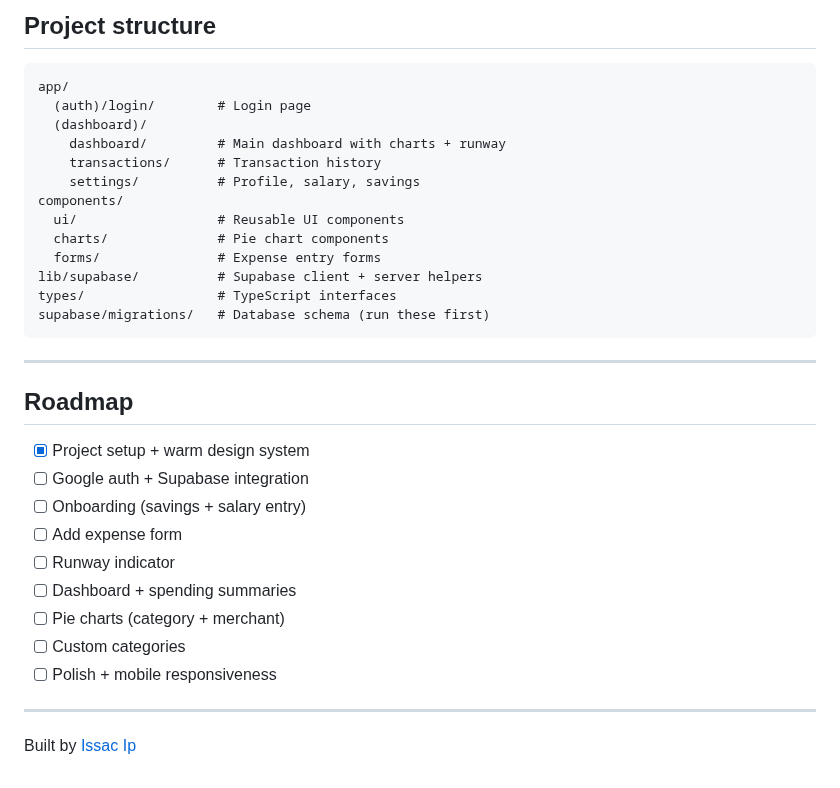
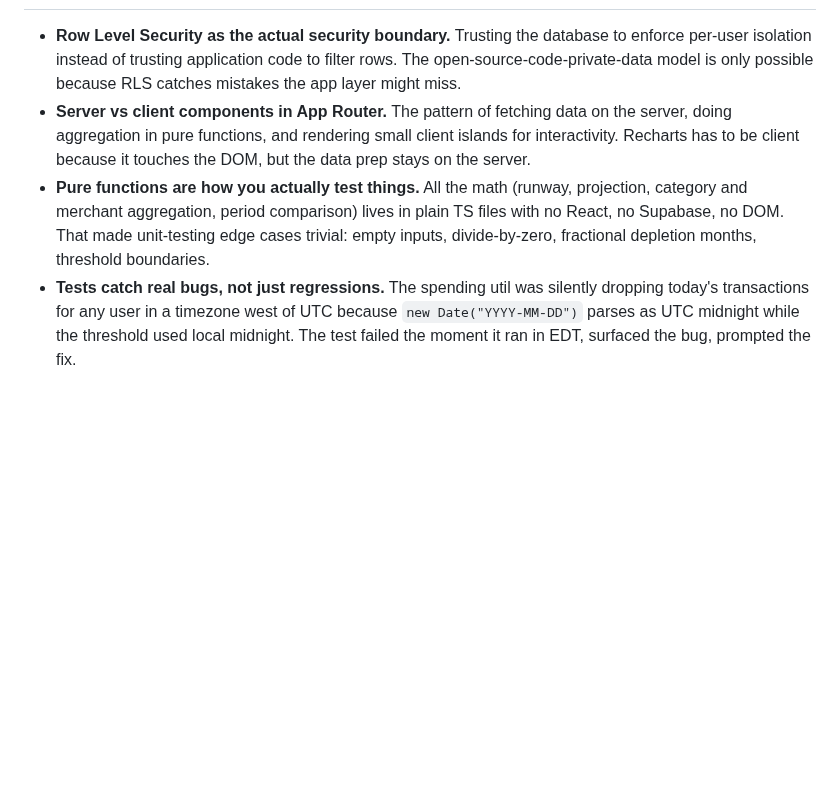
Before and after one commit to issac-23/tally, a Markdown page: README.md, the part around one of its changes. Rendered like a GitHub page; blank space fills up the shorter version.

Commit message:
Rewrite README with real description and dashboard screenshot (#45)
* docs: rewrite README with real description, stack, features, and lessons

* docs: add dashboard screenshot for README

````diff
--- a/README.md
+++ b/README.md
@@ -72,36 +75,21 @@ Open [http://localhost:3000](http://localhost:3000).
 
-## Project structure
-
-```
-app/
-  (auth)/login/        # Login page
-  (dashboard)/
-    dashboard/         # Main dashboard with charts + runway
-    transactions/      # Transaction history
-    settings/          # Profile, salary, savings
-components/
-  ui/                  # Reusable UI components
-  charts/              # Pie chart components
-  forms/               # Expense entry forms
-lib/supabase/          # Supabase client + server helpers
-types/                 # TypeScript interfaces
-supabase/migrations/   # Database schema (run these first)
-```
-
----
-
-## Roadmap
-
-- [x] Project setup + warm design system
-- [ ] Google auth + Supabase integration
-- [ ] Onboarding (savings + salary entry)
-- [ ] Add expense form
-- [ ] Runway indicator
-- [ ] Dashboard + spending summaries
-- [ ] Pie charts (category + merchant)
-- [ ] Custom categories
-- [ ] Polish + mobile responsiveness
-
----
-
-Built by [Issac Ip](https://github.com/issac-ip)
+- **Row Level Security as the actual security boundary.** Trusting
+  the database to enforce per-user isolation instead of trusting
+  application code to filter rows. The open-source-code-private-data
+  model is only possible because RLS catches mistakes the app layer
+  might miss.
+- **Server vs client components in App Router.** The pattern of
+  fetching data on the server, doing aggregation in pure functions,
+  and rendering small client islands for interactivity. Recharts has
+  to be client because it touches the DOM, but the data prep stays
+  on the server.
+- **Pure functions are how you actually test things.** All the math
+  (runway, projection, category and merchant aggregation, period
+  comparison) lives in plain TS files with no React, no Supabase, no
+  DOM. That made unit-testing edge cases trivial: empty inputs,
+  divide-by-zero, fractional depletion months, threshold boundaries.
+- **Tests catch real bugs, not just regressions.** The spending util
+  was silently dropping today's transactions for any user in a
+  timezone west of UTC because `new Date("YYYY-MM-DD")` parses as UTC
+  midnight while the threshold used local midnight. The test failed
+  the moment it ran in EDT, surfaced the bug, prompted the fix.
````
Also changed, not shown: other parts of README.md (+53 -50 lines), tally-screenshot.png (added).
